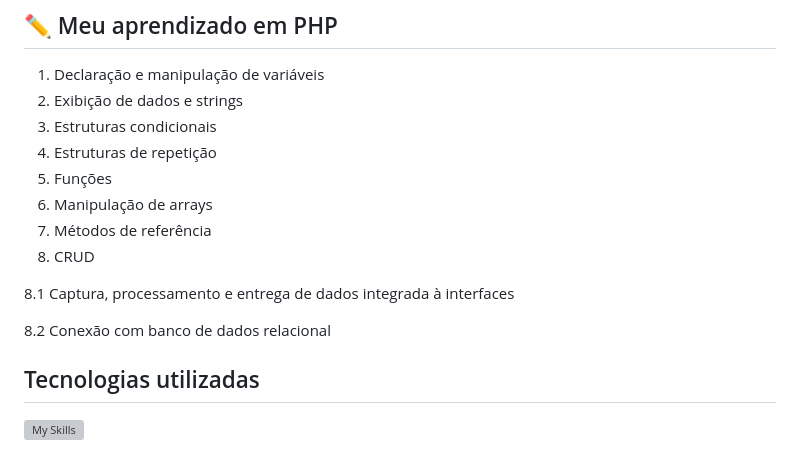
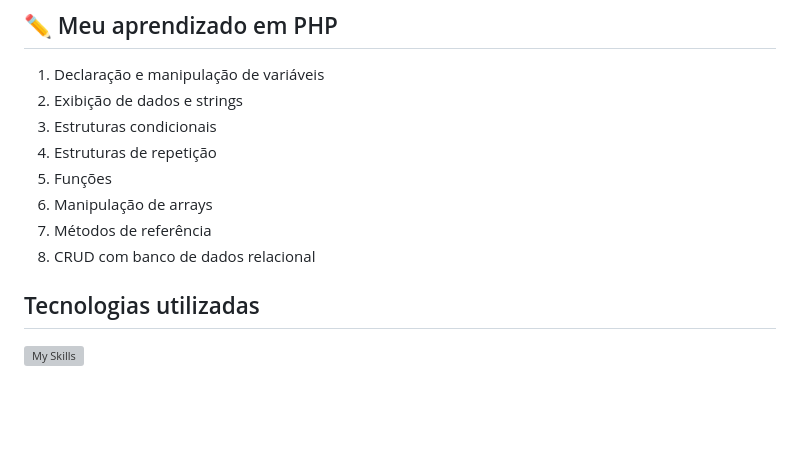
Before and after one commit to guilhermexmada/programacao-web-2, a Markdown page: README.md, the part around the change. GitHub-like rendering; blank space fills up the shorter version; grey boxes are pictures that could not be loaded.

Commit message:
Organizando lista de passos para visualizar atividades 2

```diff
--- a/README.md
+++ b/README.md
@@ -49,11 +49,7 @@ No entanto, suas últimas versões são poderosas o suficiente para sustentar si
 5. Funções
 6. Manipulação de arrays
 7. Métodos de referência
-8. CRUD
-
-8.1 Captura, processamento e entrega de dados integrada à interfaces
-
-8.2 Conexão com banco de dados relacional
+8. CRUD com banco de dados relacional
 
 ## Tecnologias utilizadas
 
```
